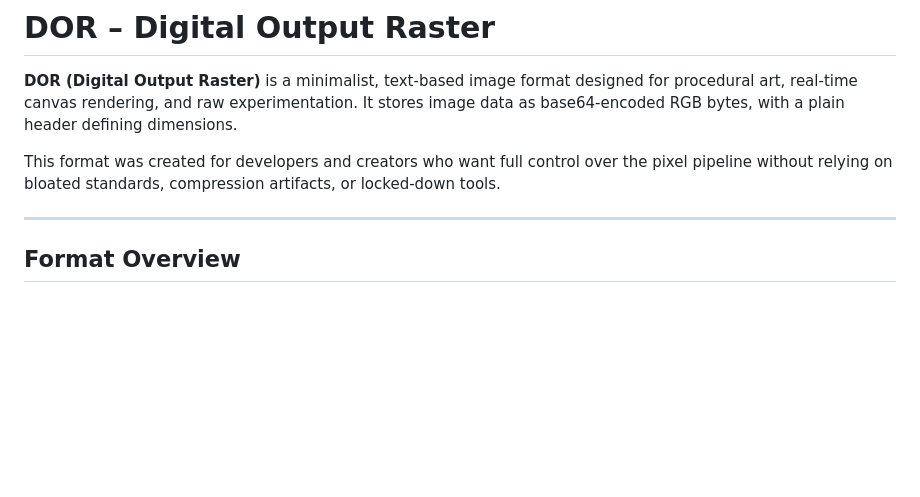
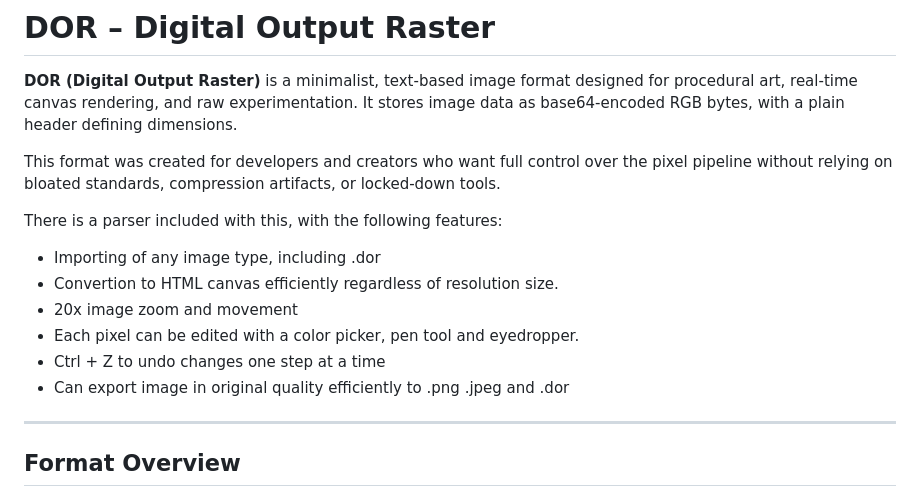
Before and after one commit to Harshavardhana505/dorImageExtensionParser, a Markdown page: README.md, the part around the change. Rendered like a GitHub page; blank space fills up the shorter version.

Commit message:
Update README.md
Added usage

```diff
--- a/README.md
+++ b/README.md
@@ -4,6 +4,14 @@
 
 This format was created for developers and creators who want full control over the pixel pipeline without relying on bloated standards, compression artifacts, or locked-down tools.
 
+There is a parser included with this, with the following features:
+
+* Importing of any image type, including .dor
+* Convertion to HTML canvas efficiently regardless of resolution size.
+* 20x image zoom and movement
+* Each pixel can be edited with a color picker, pen tool and eyedropper.
+* Ctrl + Z to undo changes one step at a time
+* Can export image in original quality efficiently to .png .jpeg and .dor
 ---
 
 ## Format Overview
```
